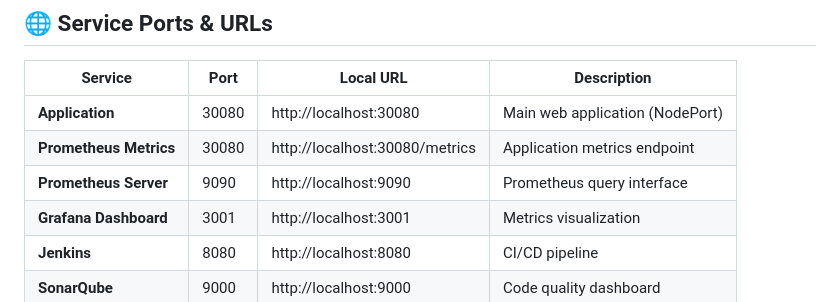
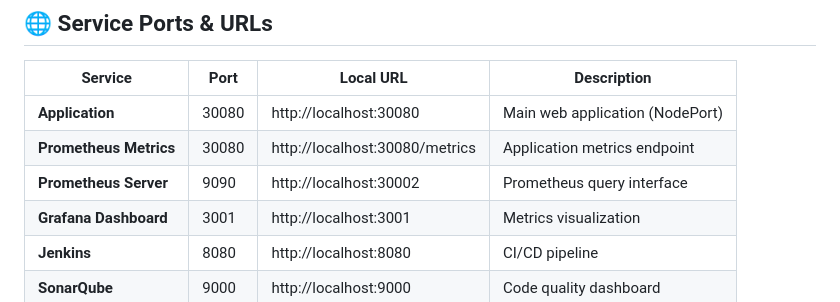
Before and after one commit to snowjug/stickly, a Markdown page: README.md, the part around the change. Drawn GitHub-style.

```diff
--- a/README.md
+++ b/README.md
@@ -14,7 +14,7 @@ A modern, feature-rich anonymous message board where users can share their thoug
 |---------|------|-----------|-------------|
 | **Application** | 30080 | http://localhost:30080 | Main web application (NodePort) |
 | **Prometheus Metrics** | 30080 | http://localhost:30080/metrics | Application metrics endpoint |
-| **Prometheus Server** | 9090 | http://localhost:9090 | Prometheus query interface |
+| **Prometheus Server** | 9090 | http://localhost:30002 | Prometheus query interface |
 | **Grafana Dashboard** | 3001 | http://localhost:3001 | Metrics visualization |
 | **Jenkins** | 8080 | http://localhost:8080 | CI/CD pipeline |
 | **SonarQube** | 9000 | http://localhost:9000 | Code quality dashboard |
```
